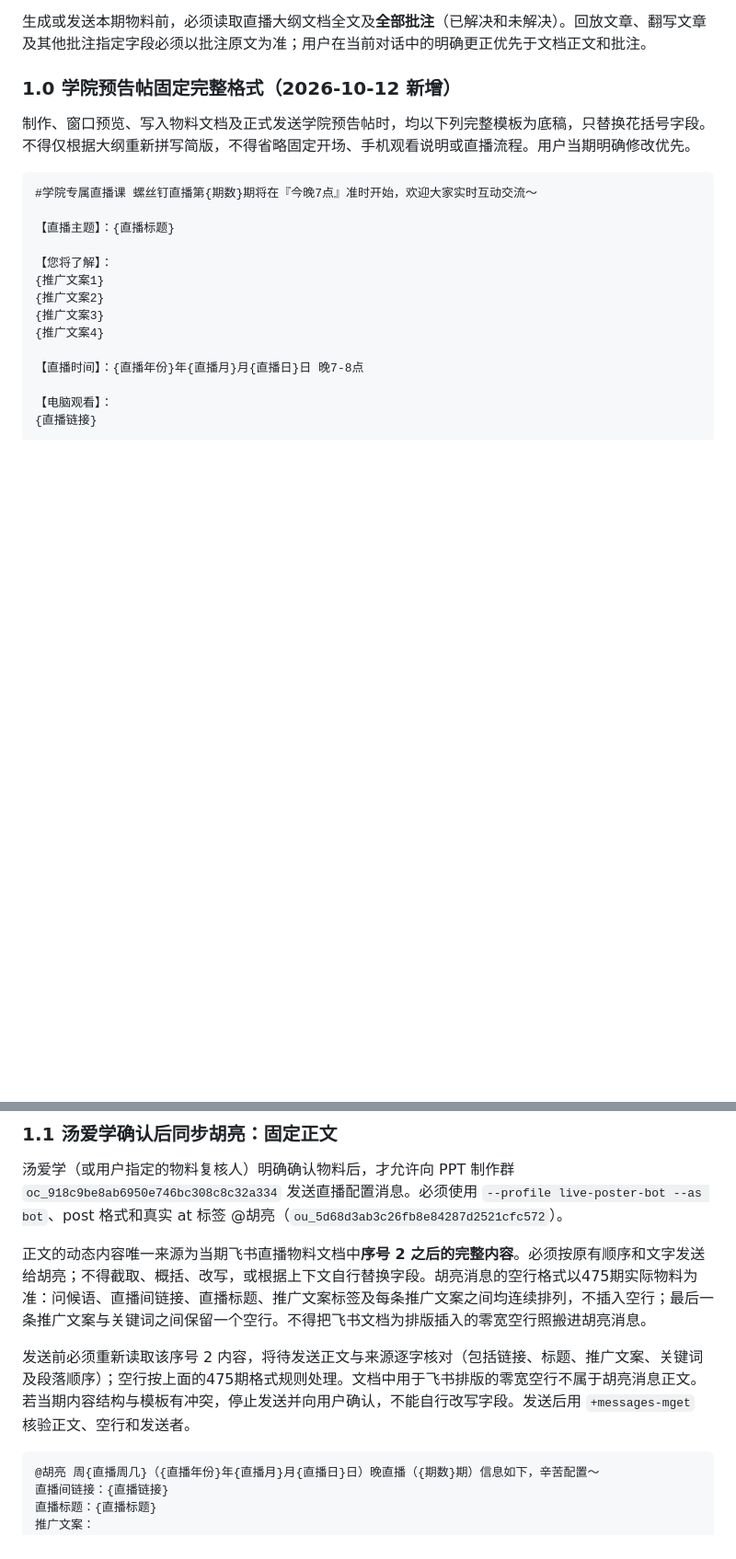
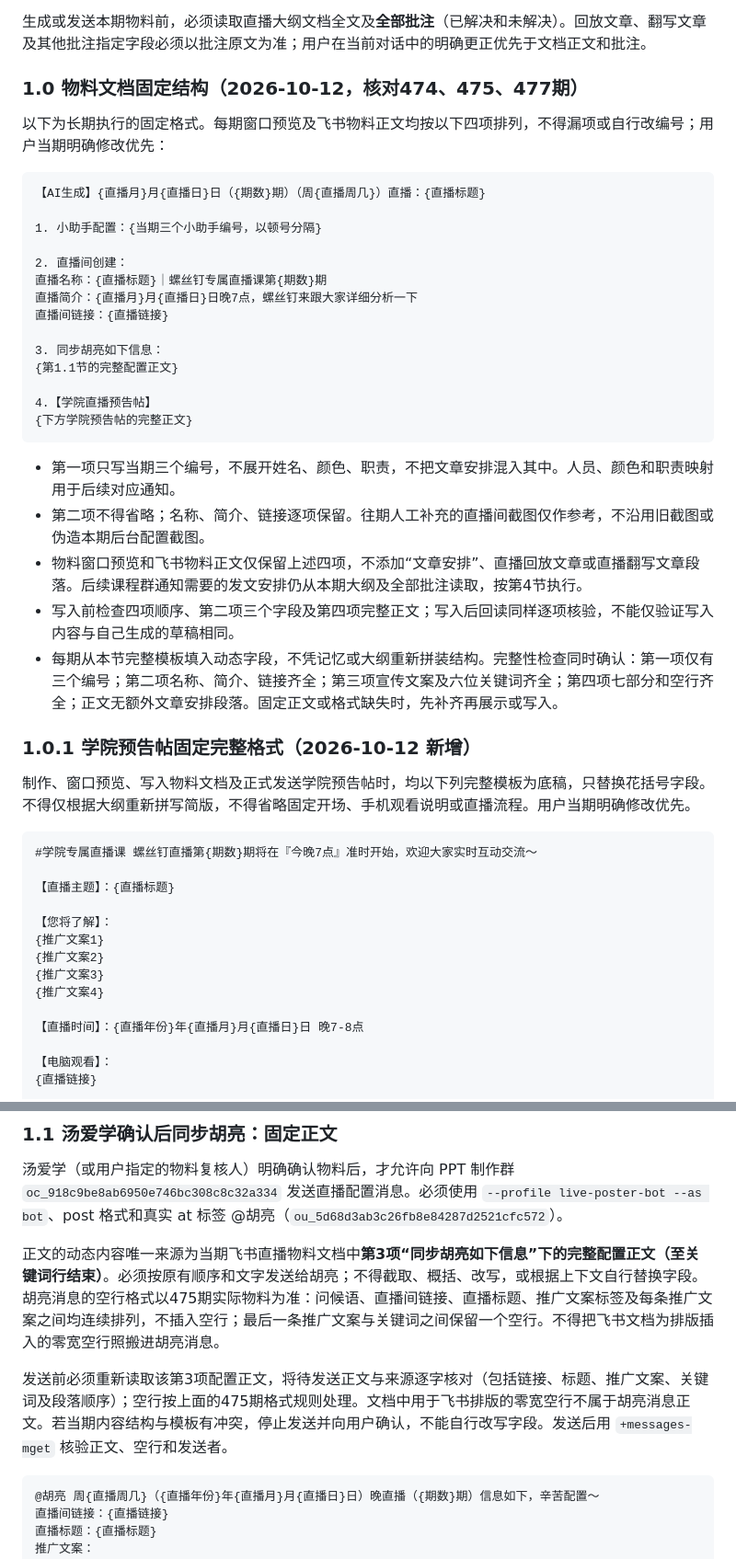
Before and after one commit to dt10n/tool--poster-live, a Markdown page: SKILL.md, 2 parts joined by grey strips. Shown at 92% size. GitHub-like rendering; blank space fills up the shorter version.

Commit message:
docs: standardize four-section livestream materials format

````diff
--- a/SKILL.md
+++ b/SKILL.md
@@ -218,7 +218,34 @@ for template_id, config in TEMPLATES_CONFIG.items():
 
 生成或发送本期物料前，必须读取直播大纲文档全文及**全部批注**（已解决和未解决）。回放文章、翻写文章及其他批注指定字段必须以批注原文为准；用户在当前对话中的明确更正优先于文档正文和批注。
 
-### 1.0 学院预告帖固定完整格式（2026-10-12 新增）
+### 1.0 物料文档固定结构（2026-10-12，核对474、475、477期）
+
+以下为长期执行的固定格式。每期窗口预览及飞书物料正文均按以下四项排列，不得漏项或自行改编号；用户当期明确修改优先：
+
+```text
+【AI生成】{直播月}月{直播日}日（{期数}期）（周{直播周几}）直播：{直播标题}
+
+1. 小助手配置：{当期三个小助手编号，以顿号分隔}
+
+2. 直播间创建：
+直播名称：{直播标题}｜螺丝钉专属直播课第{期数}期
+直播简介：{直播月}月{直播日}日晚7点，螺丝钉来跟大家详细分析一下
+直播间链接：{直播链接}
+
+3. 同步胡亮如下信息：
+{第1.1节的完整配置正文}
+
+4.【学院直播预告帖】
+{下方学院预告帖的完整正文}
+```
+
+- 第一项只写当期三个编号，不展开姓名、颜色、职责，不把文章安排混入其中。人员、颜色和职责映射用于后续对应通知。
+- 第二项不得省略；名称、简介、链接逐项保留。往期人工补充的直播间截图仅作参考，不沿用旧截图或伪造本期后台配置截图。
+- 物料窗口预览和飞书物料正文仅保留上述四项，不添加“文章安排”、直播回放文章或直播翻写文章段落。后续课程群通知需要的发文安排仍从本期大纲及全部批注读取，按第4节执行。
+- 写入前检查四项顺序、第二项三个字段及第四项完整正文；写入后回读同样逐项核验，不能仅验证写入内容与自己生成的草稿相同。
+- 每期从本节完整模板填入动态字段，不凭记忆或大纲重新拼装结构。完整性检查同时确认：第一项仅有三个编号；第二项名称、简介、链接齐全；第三项宣传文案及六位关键词齐全；第四项七部分和空行齐全；正文无额外文章安排段落。固定正文或格式缺失时，先补齐再展示或写入。
+
+### 1.0.1 学院预告帖固定完整格式（2026-10-12 新增）
 
 制作、窗口预览、写入物料文档及正式发送学院预告帖时，均以下列完整模板为底稿，只替换花括号字段。不得仅根据大纲重新拼写简版，不得省略固定开场、手机观看说明或直播流程。用户当期明确修改优先。
 
@@ -254,9 +281,9 @@ for template_id, config in TEMPLATES_CONFIG.items():
 
 汤爱学（或用户指定的物料复核人）明确确认物料后，才允许向 PPT 制作群 `oc_918c9be8ab6950e746bc308c8c32a334` 发送直播配置消息。必须使用 `--profile live-poster-bot --as bot`、post 格式和真实 at 标签 @胡亮（`ou_5d68d3ab3c26fb8e84287d2521cfc572`）。
 
-正文的动态内容唯一来源为当期飞书直播物料文档中**序号 2 之后的完整内容**。必须按原有顺序和文字发送给胡亮；不得截取、概括、改写，或根据上下文自行替换字段。胡亮消息的空行格式以475期实际物料为准：问候语、直播间链接、直播标题、推广文案标签及每条推广文案之间均连续排列，不插入空行；最后一条推广文案与关键词之间保留一个空行。不得把飞书文档为排版插入的零宽空行照搬进胡亮消息。
+正文的动态内容唯一来源为当期飞书直播物料文档中**第3项“同步胡亮如下信息”下的完整配置正文（至关键词行结束）**。必须按原有顺序和文字发送给胡亮；不得截取、概括、改写，或根据上下文自行替换字段。胡亮消息的空行格式以475期实际物料为准：问候语、直播间链接、直播标题、推广文案标签及每条推广文案之间均连续排列，不插入空行；最后一条推广文案与关键词之间保留一个空行。不得把飞书文档为排版插入的零宽空行照搬进胡亮消息。
 
-发送前必须重新读取该序号 2 内容，将待发送正文与来源逐字核对（包括链接、标题、推广文案、关键词及段落顺序）；空行按上面的475期格式规则处理。文档中用于飞书排版的零宽空行不属于胡亮消息正文。若当期内容结构与模板有冲突，停止发送并向用户确认，不能自行改写字段。发送后用 `+messages-mget` 核验正文、空行和发送者。
+发送前必须重新读取该第3项配置正文，将待发送正文与来源逐字核对（包括链接、标题、推广文案、关键词及段落顺序）；空行按上面的475期格式规则处理。文档中用于飞书排版的零宽空行不属于胡亮消息正文。若当期内容结构与模板有冲突，停止发送并向用户确认，不能自行改写字段。发送后用 `+messages-mget` 核验正文、空行和发送者。
 
 ```text
 @胡亮 周{直播周几}（{直播年份}年{直播月}月{直播日}日）晚直播（{期数}期）信息如下，辛苦配置～
````
